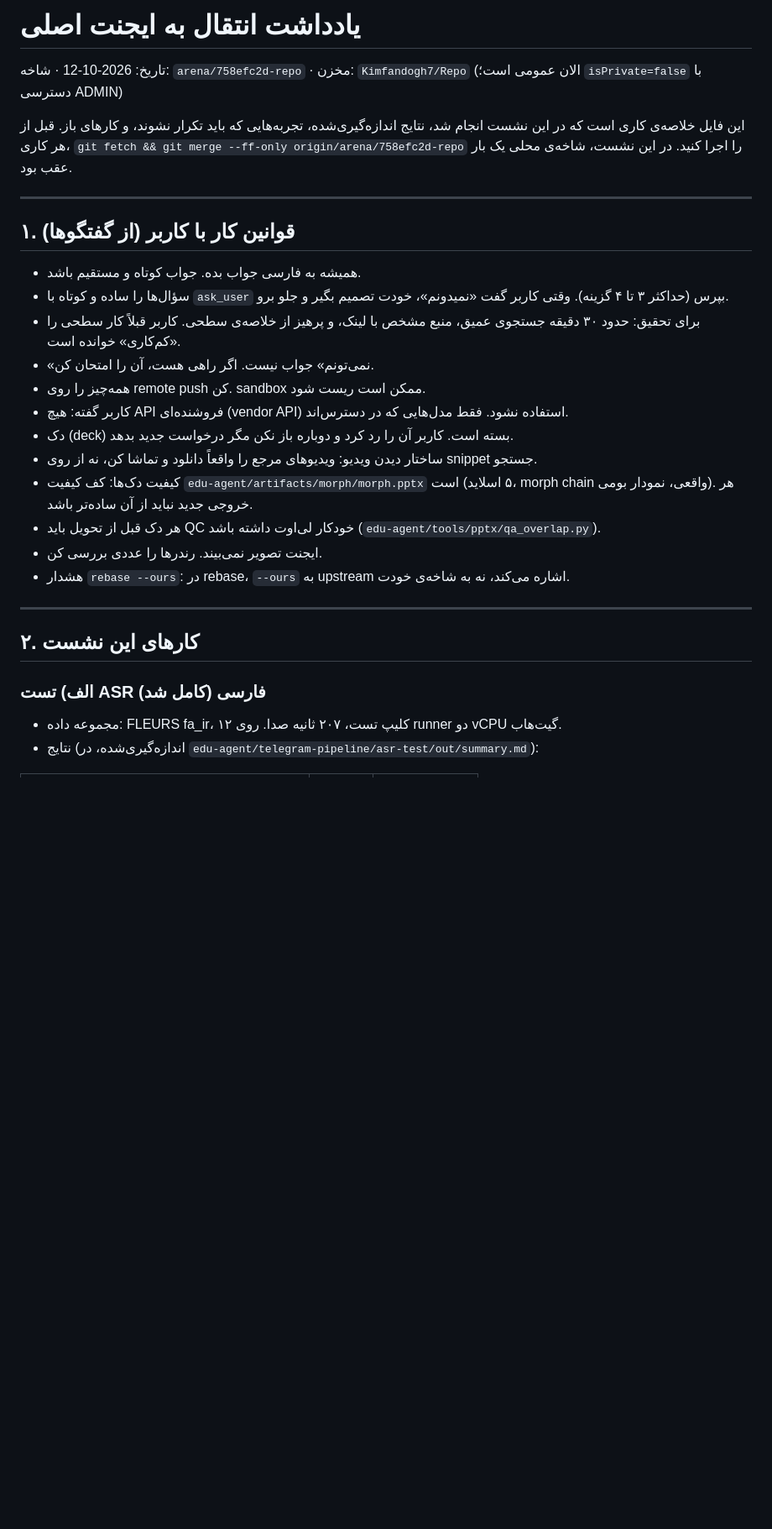
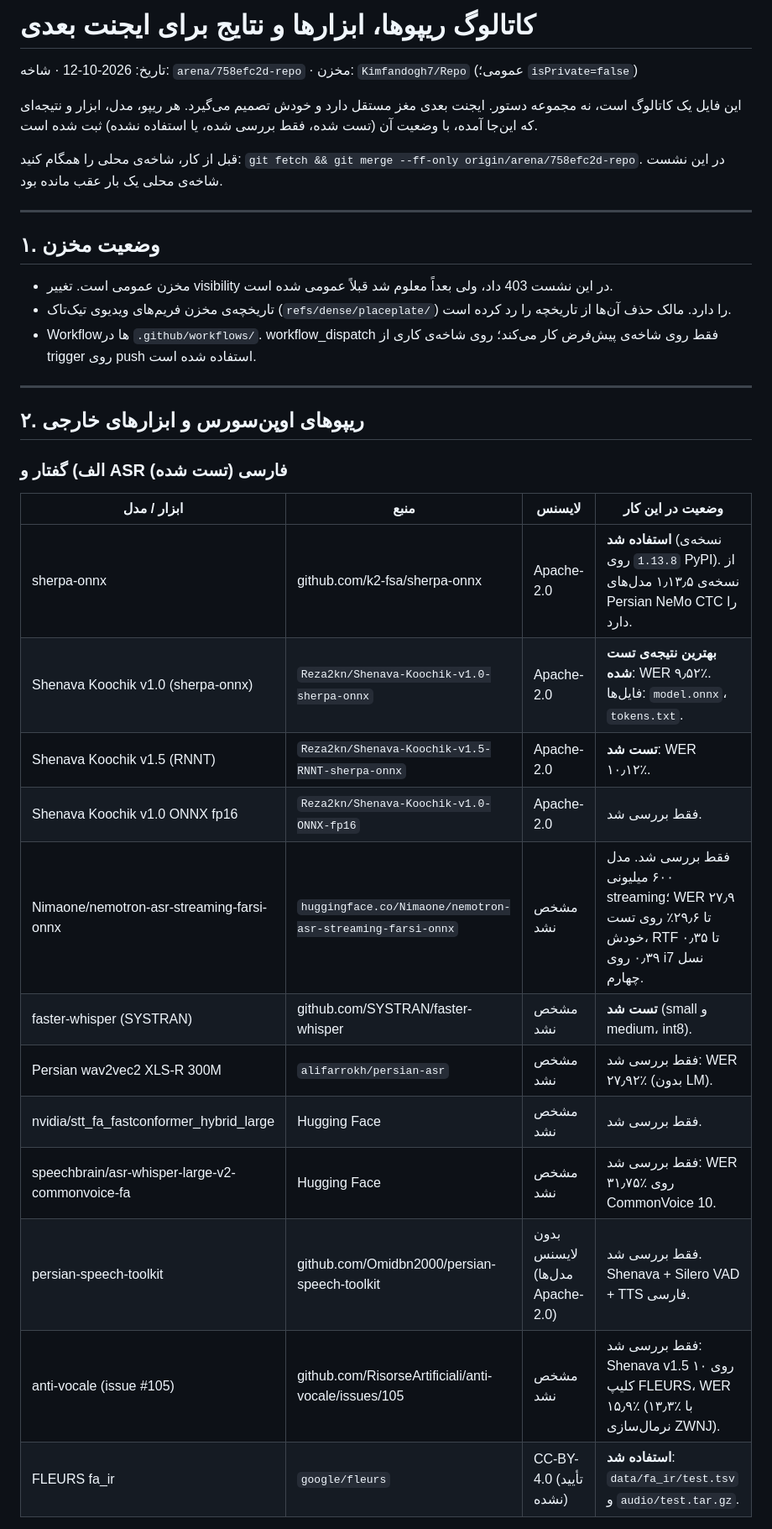
Before and after one commit to Kimfandogh7/Repo, a Markdown page: edu-agent/HANDOFF.md, the part around one of its changes. Shown at 84% size. Drawn GitHub-style; blank space fills up the shorter version.

```diff
--- a/edu-agent/HANDOFF.md
+++ b/edu-agent/HANDOFF.md
@@ -1,31 +1,37 @@
-# یادداشت انتقال به ایجنت اصلی
+# کاتالوگ ریپوها، ابزارها و نتایج برای ایجنت بعدی
 
-تاریخ: 2026-10-12 · شاخه: `arena/758efc2d-repo` · مخزن: `Kimfandogh7/Repo` (الان عمومی است؛ `isPrivate=false` با دسترسی ADMIN)
+تاریخ: 2026-10-12 · شاخه: `arena/758efc2d-repo` · مخزن: `Kimfandogh7/Repo` (عمومی؛ `isPrivate=false`)
 
-این فایل خلاصه‌ی کاری است که در این نشست انجام شد، نتایج اندازه‌گیری‌شده، تجربه‌هایی که باید تکرار نشوند، و کارهای باز. قبل از هر کاری، `git fetch && git merge --ff-only origin/arena/758efc2d-repo` را اجرا کنید. در این نشست، شاخه‌ی محلی یک بار عقب بود.
+این فایل یک کاتالوگ است، نه مجموعه دستور. ایجنت بعدی مغز مستقل دارد و خودش تصمیم می‌گیرد. هر ریپو، مدل، ابزار و نتیجه‌ای که این‌جا آمده، با وضعیت آن (تست شده، فقط بررسی شده، یا استفاده نشده) ثبت شده است.
+
+قبل از کار، شاخه‌ی محلی را همگام کنید: `git fetch && git merge --ff-only origin/arena/758efc2d-repo`. در این نشست شاخه‌ی محلی یک بار عقب مانده بود.
 
 ---
 
-## ۱. قوانین کار با کاربر (از گفتگوها)
+## ۱. وضعیت مخزن
 
-- همیشه به فارسی جواب بده. جواب کوتاه و مستقیم باشد.
-- سؤال‌ها را ساده و کوتاه با `ask_user` بپرس (حداکثر ۳ تا ۴ گزینه). وقتی کاربر گفت «نمیدونم»، خودت تصمیم بگیر و جلو برو.
-- برای تحقیق: حدود ۳۰ دقیقه جستجوی عمیق، منبع مشخص با لینک، و پرهیز از خلاصه‌ی سطحی. کاربر قبلاً کار سطحی را «کم‌کاری» خوانده است.
-- «نمی‌تونم» جواب نیست. اگر راهی هست، آن را امتحان کن.
-- همه‌چیز را روی remote push کن. sandbox ممکن است ریست شود.
-- کاربر گفته: هیچ API فروشنده‌ای (vendor API) استفاده نشود. فقط مدل‌هایی که در دسترس‌اند.
-- دک (deck) بسته است. کاربر آن را رد کرد و دوباره باز نکن مگر درخواست جدید بدهد.
-- ساختار دیدن ویدیو: ویدیوهای مرجع را واقعاً دانلود و تماشا کن، نه از روی snippet جستجو.
-- کیفیت دک‌ها: کف کیفیت `edu-agent/artifacts/morph/morph.pptx` است (۵ اسلاید، morph chain واقعی، نمودار بومی). هر خروجی جدید نباید از آن ساده‌تر باشد.
-- هر دک قبل از تحویل باید QC خودکار لی‌اوت داشته باشد (`edu-agent/tools/pptx/qa_overlap.py`).
-- ایجنت تصویر نمی‌بیند. رندرها را عددی بررسی کن.
-- هشدار `rebase --ours`: در rebase، `--ours` به upstream اشاره می‌کند، نه به شاخه‌ی خودت.
+- مخزن عمومی است. تغییر visibility در این نشست 403 داد، ولی بعداً معلوم شد قبلاً عمومی شده است.
+- تاریخچه‌ی مخزن فریم‌های ویدیوی تیک‌تاک (`refs/dense/placeplate/`) را دارد. مالک حذف آن‌ها از تاریخچه را رد کرده است.
+- Workflowها در `.github/workflows/`. workflow_dispatch فقط روی شاخه‌ی پیش‌فرض کار می‌کند؛ روی شاخه‌ی کاری از trigger روی push استفاده شده است.
 
 ---
 
-## ۲. کارهای این نشست
+## ۲. ریپوهای اوپن‌سورس و ابزارهای خارجی
 
-### الف) تست ASR فارسی (کامل شد)
+### الف) گفتار و ASR فارسی (تست شده)
 
-- مجموعه داده: FLEURS fa_ir، ۱۲ کلیپ تست، ۲۰۷ ثانیه صدا. روی runner دو vCPU گیت‌هاب.
-- نتایج (اندازه‌گیری‌شده، در `edu-agent/telegram-pipeline/asr-test/out/summary.md`):
+| ابزار / مدل | منبع | لایسنس | وضعیت در این کار |
+|---|---|---|---|
+| sherpa-onnx | github.com/k2-fsa/sherpa-onnx | Apache-2.0 | **استفاده شد** (نسخه‌ی `1.13.8` روی PyPI). از نسخه‌ی ۱٫۱۳٫۵ مدل‌های Persian NeMo CTC را دارد. |
+| Shenava Koochik v1.0 (sherpa-onnx) | `Reza2kn/Shenava-Koochik-v1.0-sherpa-onnx` | Apache-2.0 | **بهترین نتیجه‌ی تست شده**: WER ۹٫۵۲٪. فایل‌ها: `model.onnx`، `tokens.txt`. |
+| Shenava Koochik v1.5 (RNNT) | `Reza2kn/Shenava-Koochik-v1.5-RNNT-sherpa-onnx` | Apache-2.0 | **تست شد**: WER ۱۰٫۱۲٪. |
+| Shenava Koochik v1.0 ONNX fp16 | `Reza2kn/Shenava-Koochik-v1.0-ONNX-fp16` | Apache-2.0 | فقط بررسی شد. |
+| Nimaone/nemotron-asr-streaming-farsi-onnx | `huggingface.co/Nimaone/nemotron-asr-streaming-farsi-onnx` | مشخص نشد | فقط بررسی شد. مدل ۶۰۰ میلیونی streaming؛ WER ۲۷٫۹ تا ۲۹٫۶٪ روی تست خودش، RTF ۰٫۳۵ تا ۰٫۳۹ روی i7 نسل چهارم. |
+| faster-whisper (SYSTRAN) | github.com/SYSTRAN/faster-whisper | مشخص نشد | **تست شد** (small و medium، int8). |
+| Persian wav2vec2 XLS-R 300M | `alifarrokh/persian-asr` | مشخص نشد | فقط بررسی شد: WER ۲۷٫۹۲٪ (بدون LM). |
+| nvidia/stt_fa_fastconformer_hybrid_large | Hugging Face | مشخص نشد | فقط بررسی شد. |
+| speechbrain/asr-whisper-large-v2-commonvoice-fa | Hugging Face | مشخص نشد | فقط بررسی شد: WER ۳۱٫۷۵٪ روی CommonVoice 10. |
+| persian-speech-toolkit | github.com/Omidbn2000/persian-speech-toolkit | بدون لایسنس (مدل‌ها Apache-2.0) | فقط بررسی شد. Shenava + Silero VAD + TTS فارسی. |
+| anti-vocale (issue #105) | github.com/RisorseArtificiali/anti-vocale/issues/105 | مشخص نشد | فقط بررسی شد: Shenava v1.5 روی ۱۰ کلیپ FLEURS، WER ۱۵٫۹٪ (۱۳٫۳٪ با نرمال‌سازی ZWNJ). |
+| FLEURS fa_ir | `google/fleurs` | CC-BY-4.0 (تأیید نشده) | **استفاده شد**: `data/fa_ir/test.tsv` و `audio/test.tar.gz`. |
+
```
Also changed, not shown: other parts of edu-agent/HANDOFF.md (+106 -75 lines).
